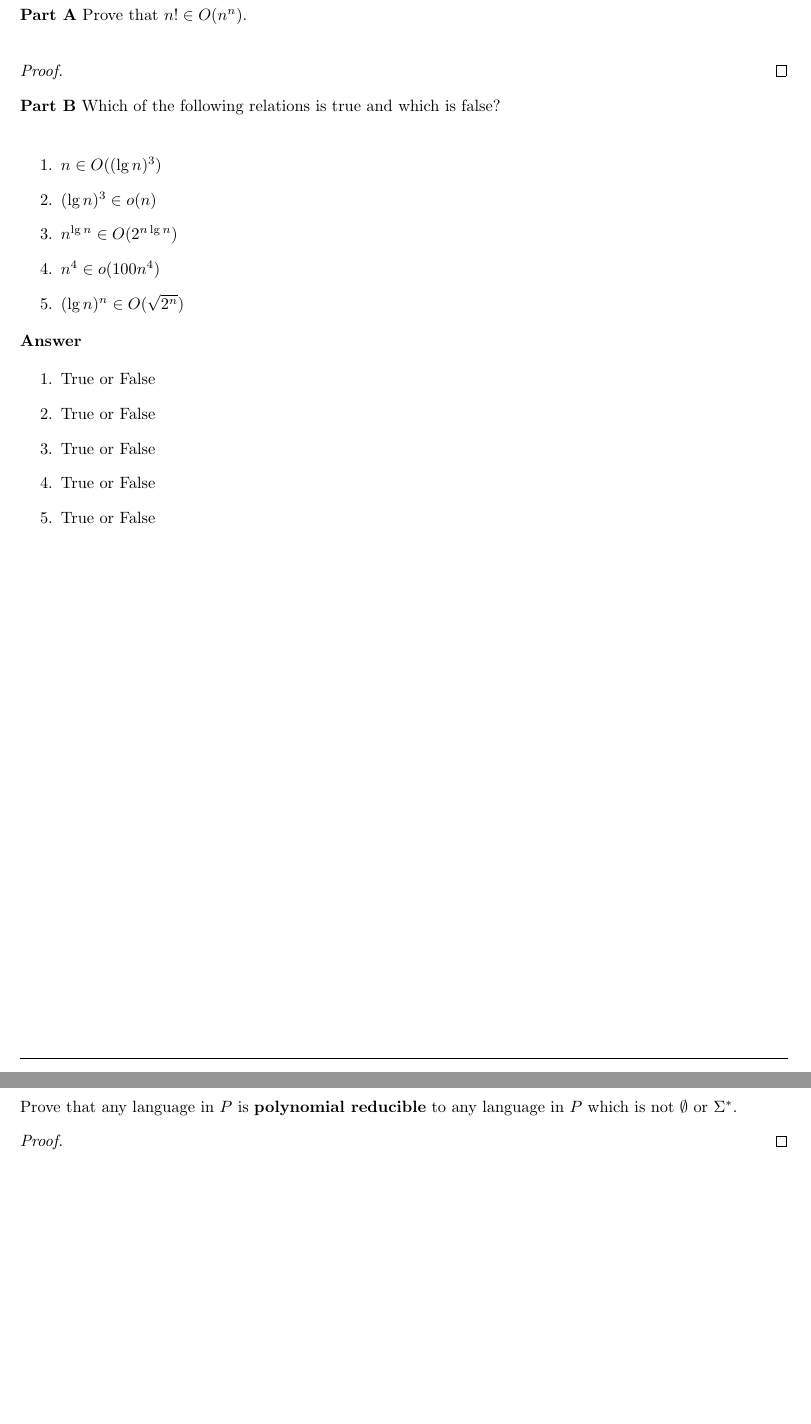
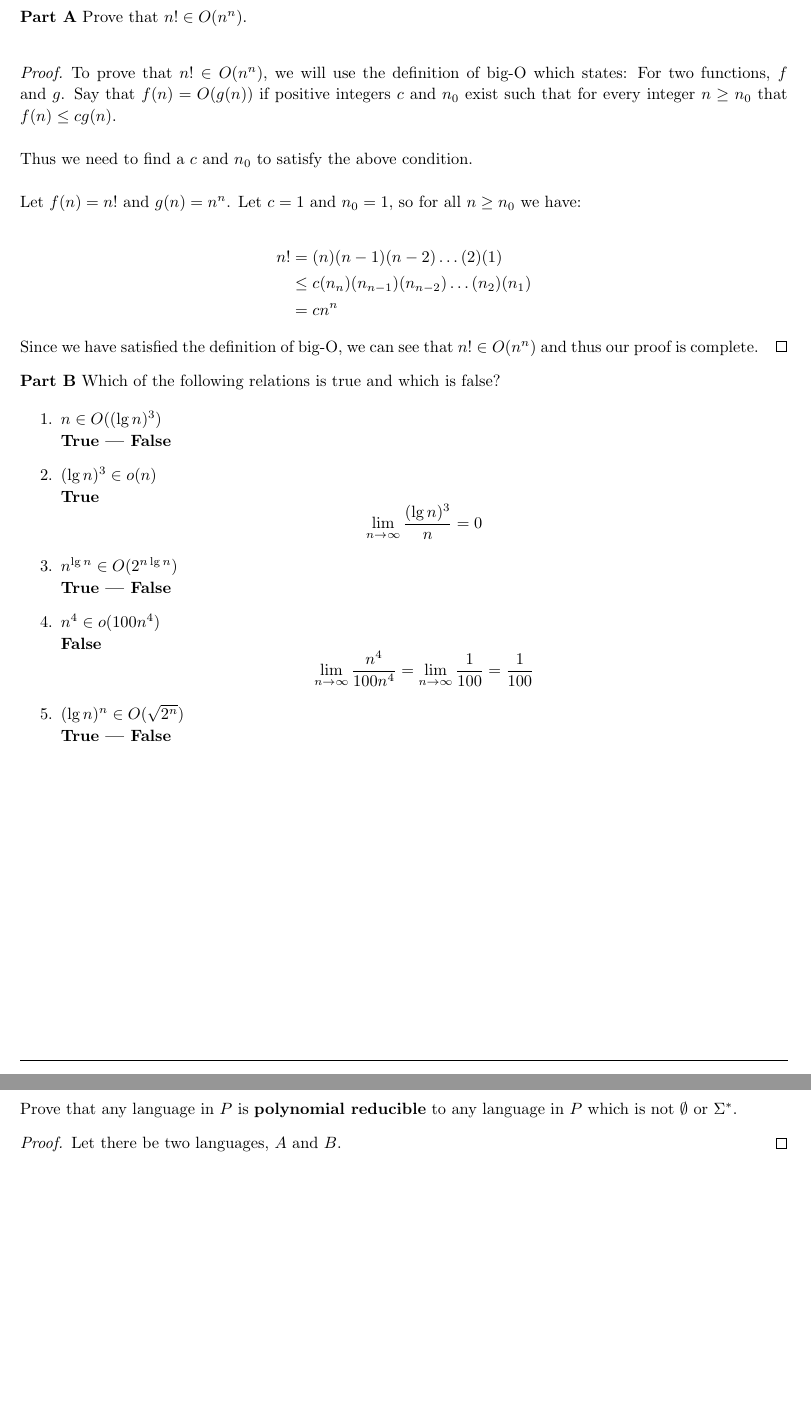
Before and after one commit to jdavis/college-spring-2013, a LaTeX problem sheet (cs331/assignment9/solution.tex): two parts of pages 2 and 3 of 7, joined at a grey line, cut so that both start at the same text, the shorter picture padded with empty space. Compiled offline with pdfLaTeX.

Commit message:
Add partial solution to problem 1

```diff
--- a/cs331/assignment9/solution.tex
+++ b/cs331/assignment9/solution.tex
@@ -95,28 +95,60 @@
     \\
 
     \begin{proof}
+        To prove that \(n! \in O(n^n)\), we will use the definition of big-O
+        which states: For two functions, \(f\) and \(g\). Say that \(f(n) =
+        O(g(n))\) if positive integers \(c\) and \(n_0\) exist such that for
+        every integer \(n \geq n_0\) that \(f(n) \leq cg(n)\).
+        \\
 
+        Thus we need to find a \(c\) and \(n_0\) to satisfy the above
+        condition.
+        \\
+
+        Let \(f(n) = n! \) and \(g(n) = n^n\). Let \(c = 1\) and \(n_0 = 1\), so for
+        all \(n \geq n_0\) we have:
+
+        \[
+            \begin{split}
+                n! &= (n)(n - 1)(n - 2)\hdots(2)(1)
+                \\
+                &\leq c(n_n)(n_{n-1})(n_{n-2})\hdots(n_{2})(n_{1})
+                \\
+                &= cn^n
+            \end{split}
+        \]
+
+        Since we have satisfied the definition of big-O, we can see that \(n!
+        \in O(n^n)\) and thus our proof is complete.
     \end{proof}
 
     \textbf{Part B} Which of the following relations is true and which is false?
-    \\
 
     \begin{enumerate}
         \item \(n \in O((\lg n)^3)\)
+            \\
+            \textbf{True | False}
+
         \item \((\lg n)^3 \in o(n)\)
+            \\
+            \textbf{True}
+            \[
+                \lim_{n \to \infty} \frac{(\lg n)^3}{n} = 0
+            \]
         \item \(n^{\lg n} \in O(2^{n \lg n})\)
+            \\
+            \textbf{True | False}
         \item \(n^4 \in o(100n^4)\)
+            \\
+            \textbf{False}
+            \[
+                    \lim_{n \to \infty} \frac{n^4}{100n^4}
+                    = \lim_{n \to \infty} \frac{1}{100}
+                    = \frac{1}{100}
+            \]
         \item \((\lg n)^n \in O(\sqrt{2^n})\)
-    \end{enumerate}
-
-    \textbf{Answer}
-
-    \begin{enumerate}
-        \item True or False
-        \item True or False
-        \item True or False
-        \item True or False
-        \item True or False
+            \\
+            \textbf{True | False}
     \end{enumerate}
 \end{homeworkProblem}
 
@@ -127,7 +159,7 @@
     language in \(P\) which is not \(\emptyset\) or \(\Sigma^*\).
 
     \begin{proof}
-
+        Let there be two languages, \(A\) and \(B\).
     \end{proof}
 \end{homeworkProblem}
 
```
